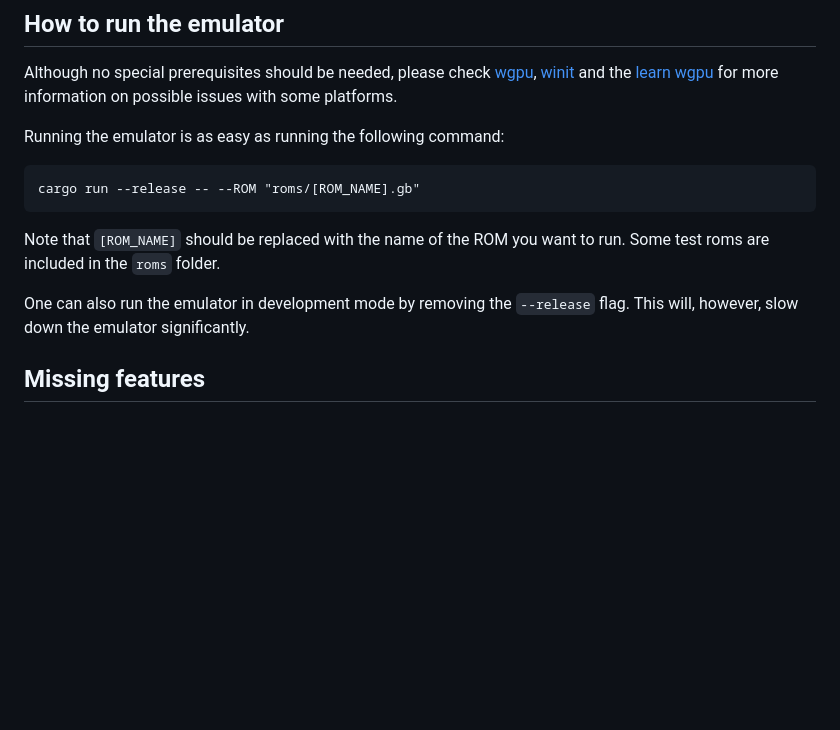
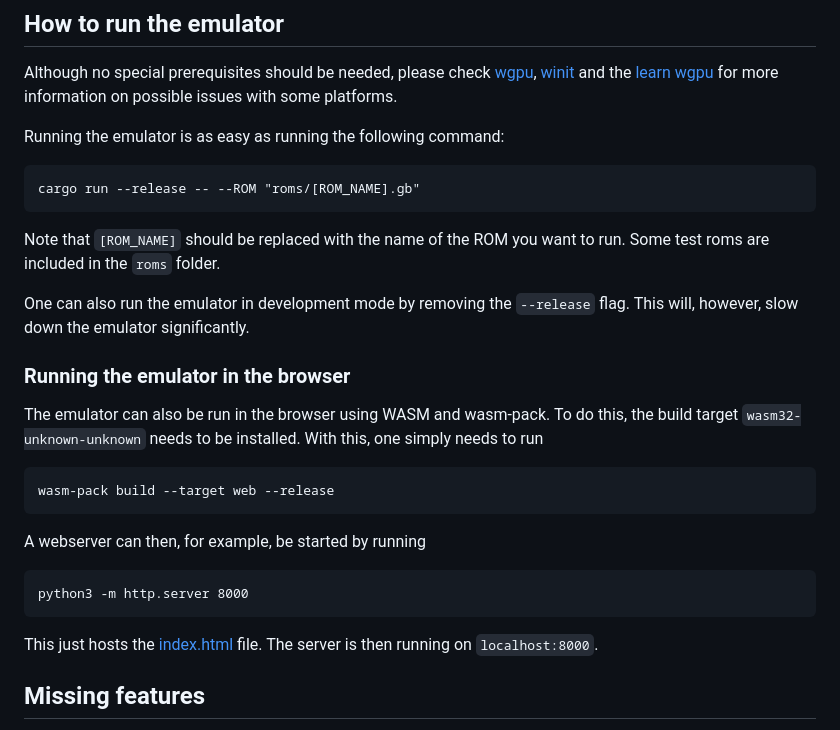
Before and after one commit to RaoulLuque/RustBoy, a Markdown page: README.md, the part around the change. Rendered like a GitHub page; blank space fills up the shorter version.

Commit message:
Add part to README about running emulator in the browser.

````diff
--- a/README.md
+++ b/README.md
@@ -138,7 +138,7 @@ for more information on possible issues with some platforms.
 
 Running the emulator is as easy as running the following command:
 
-```
+```commandline
 cargo run --release -- --ROM "roms/[ROM_NAME].gb"
 ```
 
@@ -149,6 +149,25 @@ One can also run the emulator in development mode by removing the
 `--release` flag. This will, however, slow down the emulator
 significantly.
 
+### Running the emulator in the browser
+
+The emulator can also be run in the browser using WASM and wasm-pack.
+To do this, the build target `wasm32-unknown-unknown` needs to be
+installed. With this, one simply needs to run
+
+```commandline
+wasm-pack build --target web --release
+```
+
+A webserver can then, for example, be started by running
+
+```commandline
+python3 -m http.server 8000
+```
+
+This just hosts the [index.html](index.html) file. The server is then
+running on `localhost:8000`.
+
 ## Missing features
 
 - Being able to load a boot ROM
````
